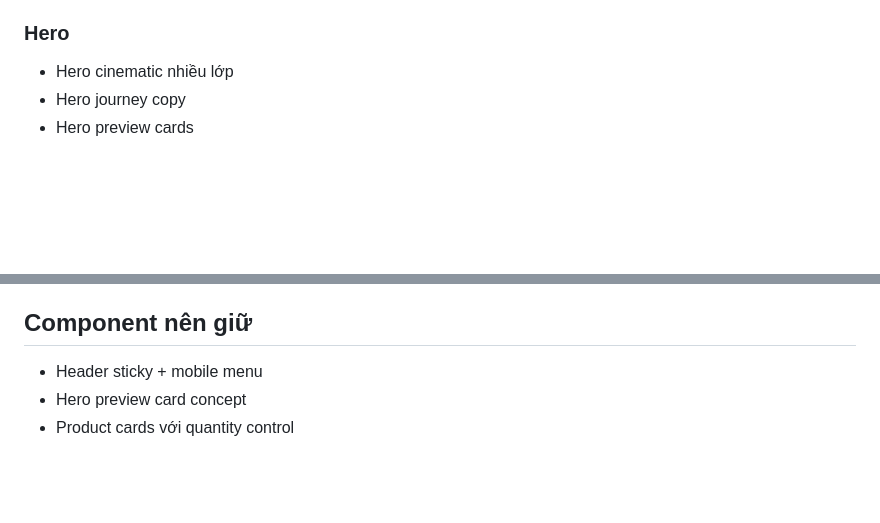
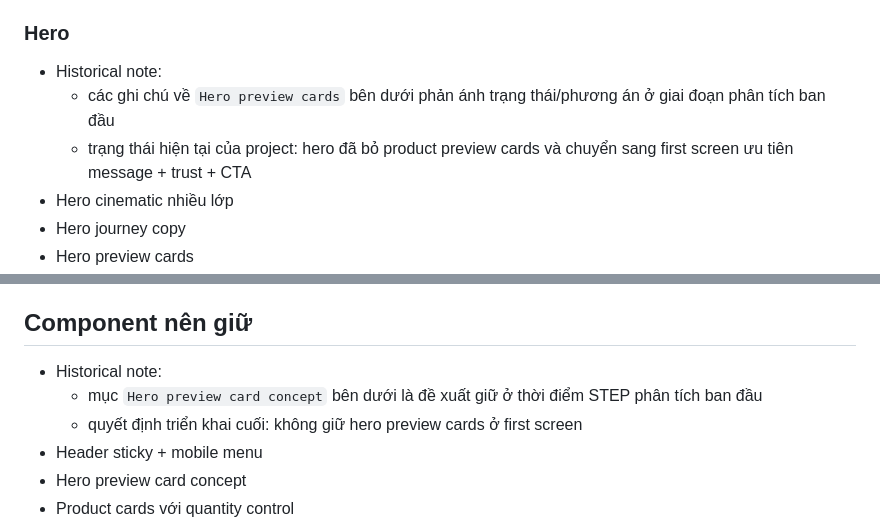
Before and after one commit to Kitenguyen/sadu-mate, a Markdown page: REPORT.md, 2 parts joined by grey strips. Rendered like a GitHub page; blank space fills up the shorter version.

Commit message:
docs(history-notes)

```diff
--- a/REPORT.md
+++ b/REPORT.md
@@ -168,6 +168,9 @@ sadu-mate-static-html-css-js/
 
 ### Hero
 
+- Historical note:
+  - các ghi chú về `Hero preview cards` bên dưới phản ánh trạng thái/phương án ở giai đoạn phân tích ban đầu
+  - trạng thái hiện tại của project: hero đã bỏ product preview cards và chuyển sang first screen ưu tiên message + trust + CTA
 - Hero cinematic nhiều lớp
 - Hero journey copy
 - Hero preview cards
@@ -209,6 +212,9 @@ sadu-mate-static-html-css-js/
 
 ## Component nên giữ
 
+- Historical note:
+  - mục `Hero preview card concept` bên dưới là đề xuất giữ ở thời điểm STEP phân tích ban đầu
+  - quyết định triển khai cuối: không giữ hero preview cards ở first screen
 - Header sticky + mobile menu
 - Hero preview card concept
 - Product cards với quantity control
```
Also changed, not shown: UI_PLAN.md (+4 -0 lines).
